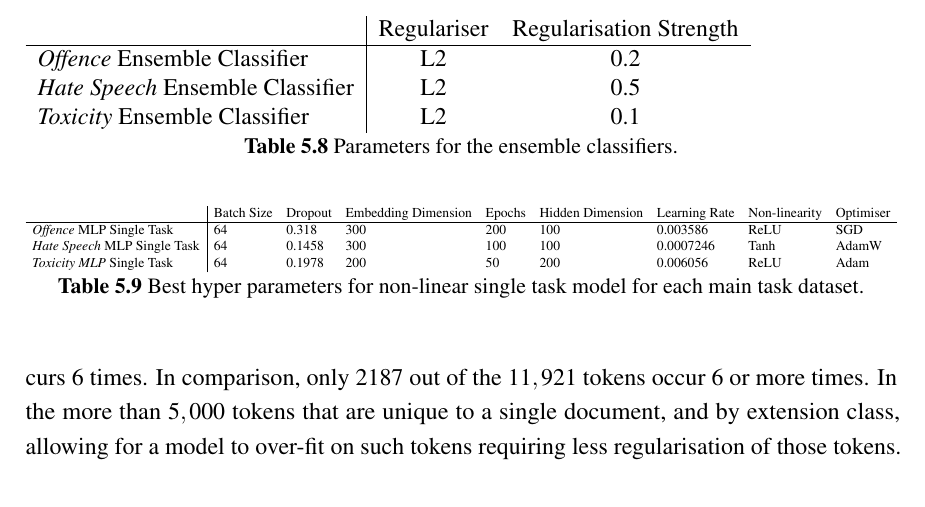
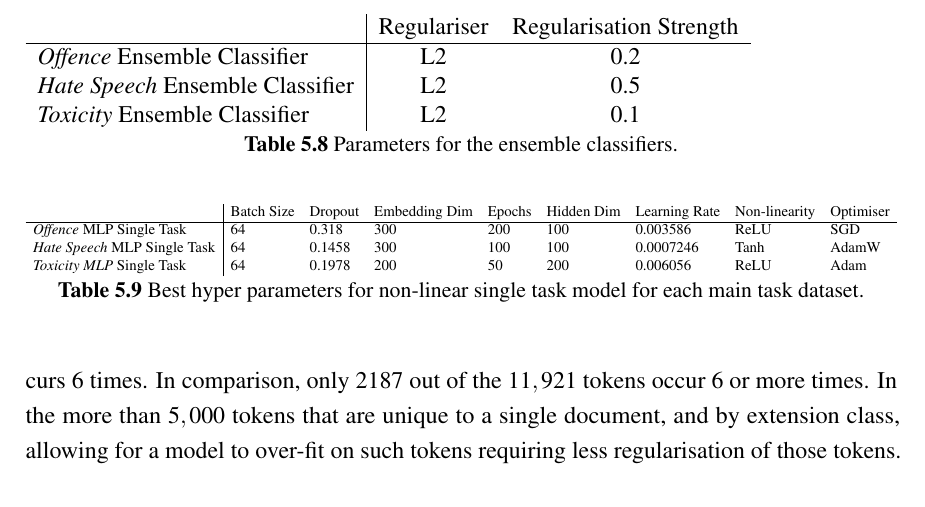
Before and after one commit to zeeraktalat/Dissertation, a LaTeX thesis (thesis.tex, which reads Chapter5/chapter5.tex): part of page 133 of 194, cut so that both start at the same text. Compiled offline with pdfLaTeX.

Commit message:
Make table smaller

```diff
--- a/Chapter5/chapter5.tex
+++ b/Chapter5/chapter5.tex
@@ -378,10 +378,10 @@ Observing the vocabulary sizes in \cref{tab:aux_vocab_sizes}, it appears that vo
   \centering
   \resizebox{\textwidth}{!}{%
   \begin{tabular}{l|llllllll}
-                                         & Batch Size & Dropout & Embedding Dimension & Epochs & Hidden Dimension & Learning Rate & Non-linearity & Optimiser \\\hline
-    \textit{Offence} MLP Single Task     & 64         & 0.318   & 300                 & 200    & 100              & 0.003586      & ReLU          & SGD       \\
-    \textit{Hate Speech} MLP Single Task & 64         & 0.1458  & 300                 & 100    & 100              & 0.0007246     & Tanh          & AdamW     \\
-    \textit{Toxicity MLP} Single Task    & 64         & 0.1978  & 200                 & 50     & 200              & 0.006056      & ReLU          & Adam
+                                          & Batch Size & Dropout & Embedding Dim & Epochs & Hidden Dim & Learning Rate & Non-linearity & Optimiser \\\hline
+    \textit{Offence} MLP Single Task      & 64         & 0.318   & 300           & 200    & 100        & 0.003586      & ReLU          & SGD       \\
+    \textit{Hate Speech} MLP Single Task  & 64         & 0.1458  & 300           & 100    & 100        & 0.0007246     & Tanh          & AdamW     \\
+    \textit{Toxicity MLP} Single Task     & 64         & 0.1978  & 200           & 50     & 200        & 0.006056      & ReLU          & Adam
   \end{tabular}%
   }
   \caption{Best hyper parameters for non-linear single task model for each main task dataset.}
```
